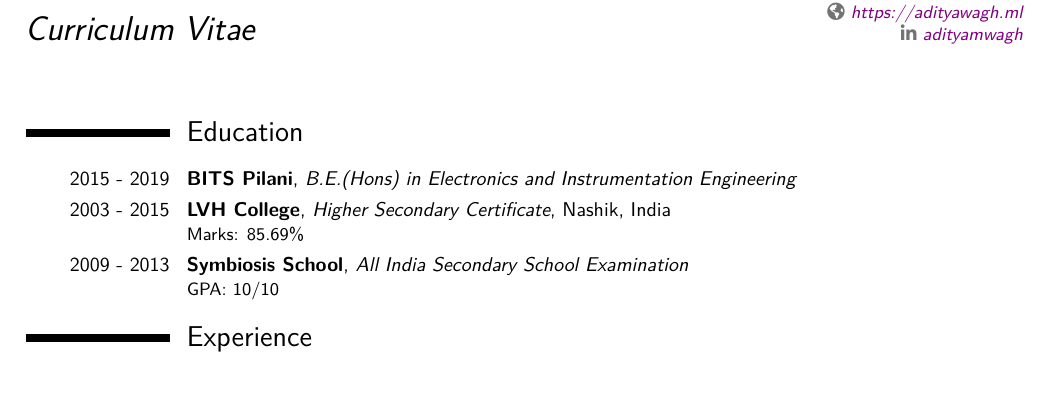
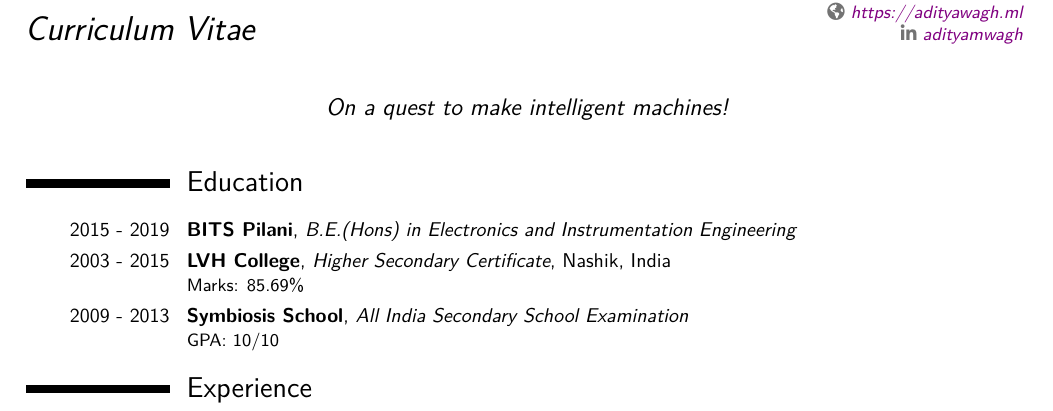
Before and after one commit to adityamwagh/cv, a LaTeX CV (AdityaWagh_CV.tex): part of page 1 of 2, cut so that both start at the same text, the shorter picture padded with empty space. Compiled offline with pdfLaTeX.

Commit message:
added quote

```diff
--- a/AdityaWagh_CV.tex
+++ b/AdityaWagh_CV.tex
@@ -23,7 +23,7 @@
 % \phone[mobile]{+91 74477 93555}
 \email{adityamwagh@gmail.com}
 \homepage{https://adityawagh.ml}
-% \quote{On a quest to make intelligent machines!}
+\quote{On a quest to make intelligent machines!}
 
 % Social icons
 \social[linkedin]{adityamwagh}                        % optional, remove / comment the line if not wanted
```
Also changed, not shown: AdityaWagh_CV.pdf.
